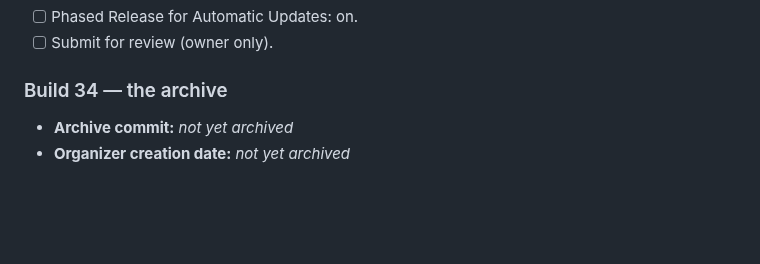
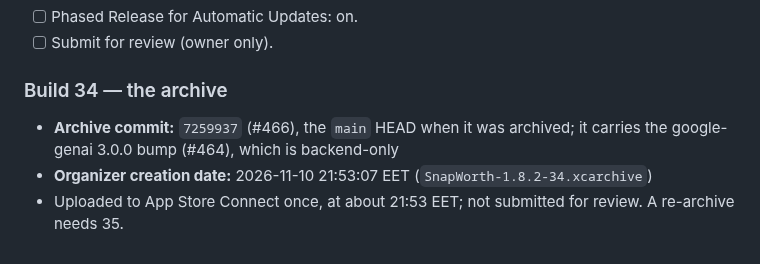
Before and after one commit to hsilviu05/SnapWorth, a Markdown page: marketing/RELEASE-NOTES-1.8.2.md, the part around one of its changes. GitHub-like rendering; blank space fills up the shorter version.

Commit message:
1.8.2 notes: build 34 archive record (#467)
Co-authored-by: Claude <noreply@anthropic.com>

```diff
--- a/marketing/RELEASE-NOTES-1.8.2.md
+++ b/marketing/RELEASE-NOTES-1.8.2.md
@@ -146,5 +146,8 @@ Nothing is submitted until the last step, and that one is yours.
 
 ### Build 34 — the archive
 
-- **Archive commit:** _not yet archived_
-- **Organizer creation date:** _not yet archived_
+- **Archive commit:** `7259937` (#466), the `main` HEAD when it was archived;
+  it carries the google-genai 3.0.0 bump (#464), which is backend-only
+- **Organizer creation date:** 2026-11-10 21:53:07 EET (`SnapWorth-1.8.2-34.xcarchive`)
+- Uploaded to App Store Connect once, at about 21:53 EET; not submitted for review.
+  A re-archive needs 35.
```
Also changed, not shown: other parts of marketing/RELEASE-NOTES-1.8.2.md (+2 -2 lines).
